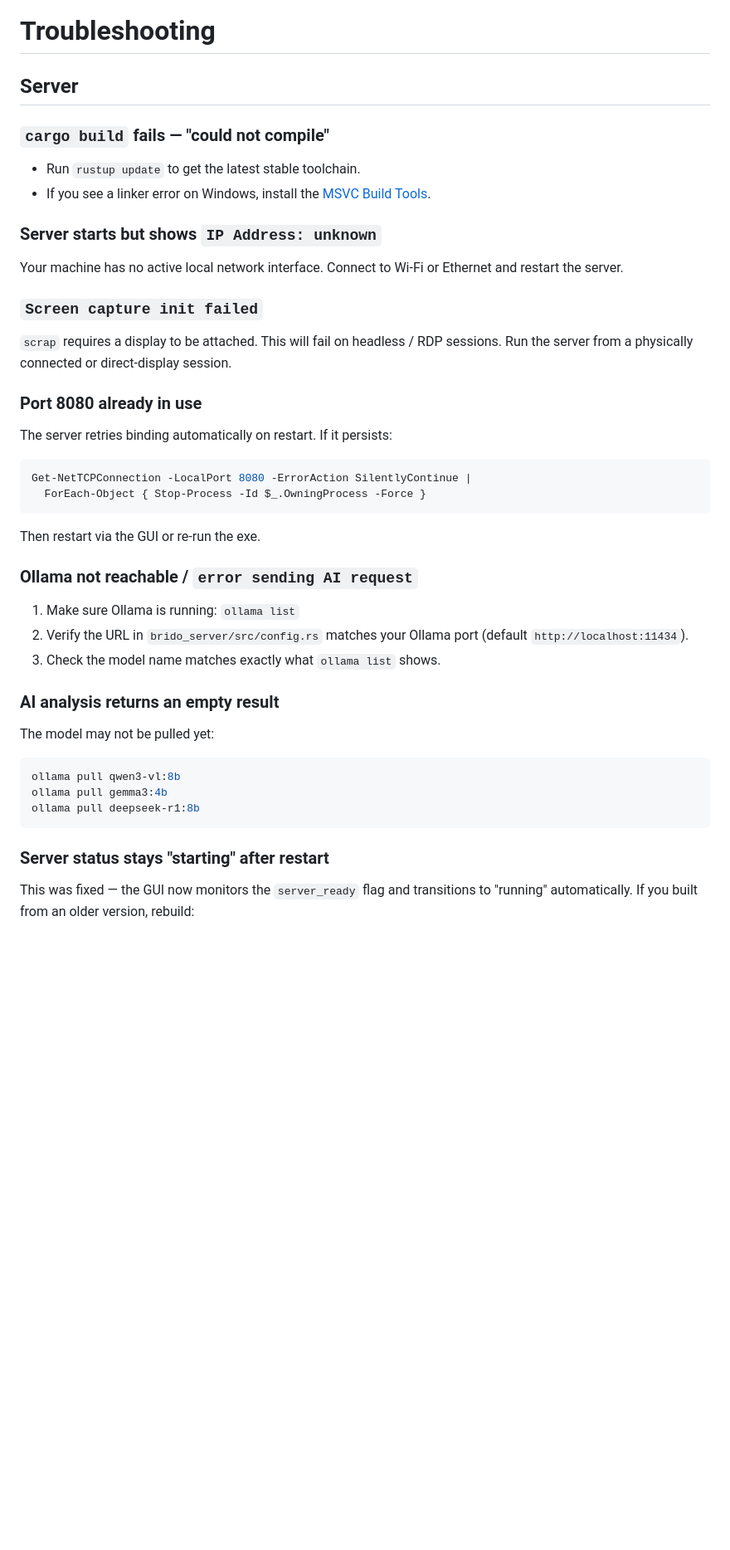
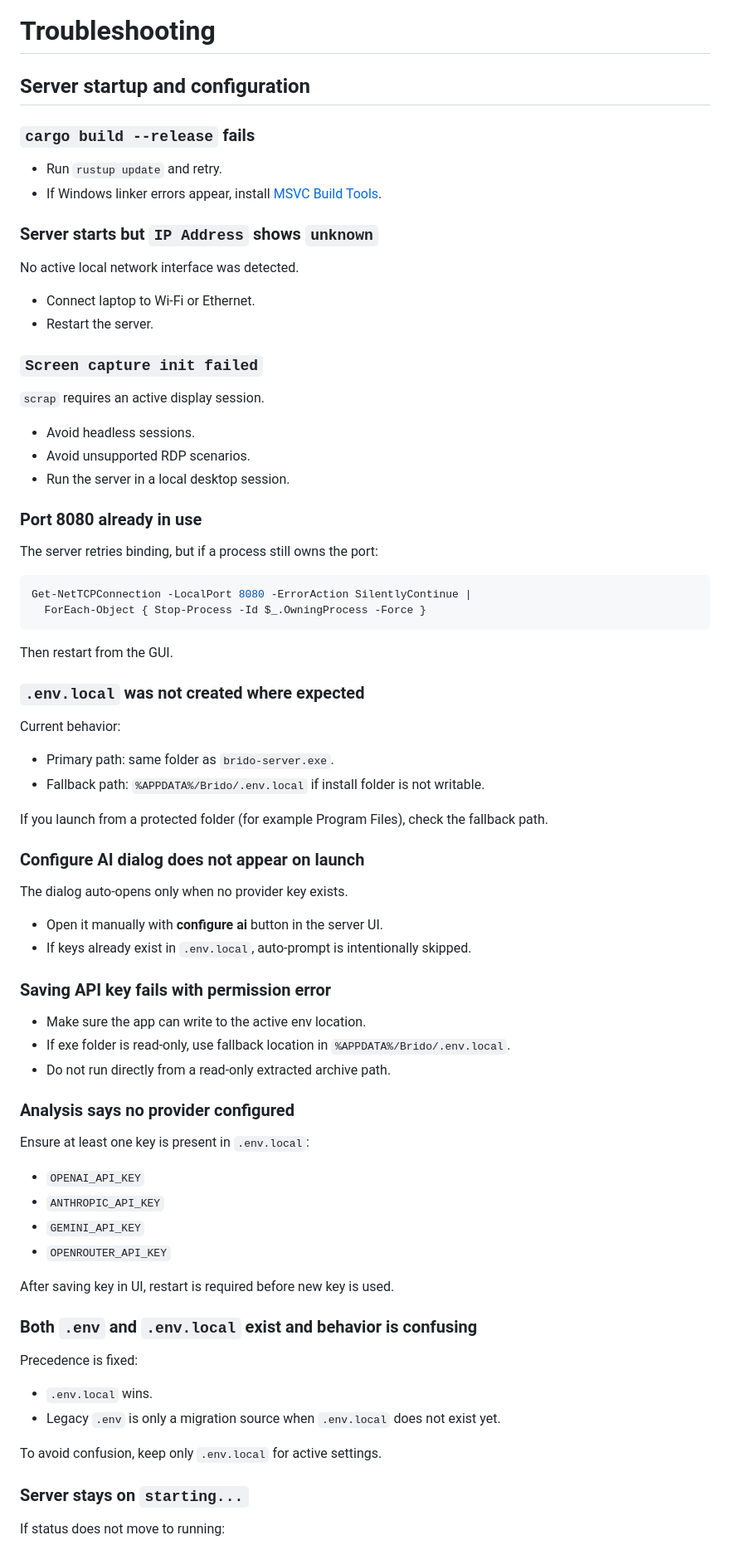
Before and after one commit to vinayakawac/brido, a Markdown page: TROUBLESHOOTING.md, the part around one of its changes. Shown at 83% size. Drawn GitHub-style; blank space fills up the shorter version.

````diff
--- a/TROUBLESHOOTING.md
+++ b/TROUBLESHOOTING.md
@@ -1,47 +1,81 @@
 # Troubleshooting
 
-## Server
+## Server startup and configuration
 
-### `cargo build` fails — "could not compile"
+### `cargo build --release` fails
 
-- Run `rustup update` to get the latest stable toolchain.
-- If you see a linker error on Windows, install the [MSVC Build Tools](https://visualstudio.microsoft.com/visual-cpp-build-tools/).
+- Run `rustup update` and retry.
+- If Windows linker errors appear, install [MSVC Build Tools](https://visualstudio.microsoft.com/visual-cpp-build-tools/).
 
-### Server starts but shows `IP Address: unknown`
+### Server starts but `IP Address` shows `unknown`
 
-Your machine has no active local network interface. Connect to Wi-Fi or Ethernet and restart the server.
+No active local network interface was detected.
+
+- Connect laptop to Wi-Fi or Ethernet.
+- Restart the server.
 
 ### `Screen capture init failed`
 
-`scrap` requires a display to be attached. This will fail on headless / RDP sessions. Run the server from a physically connected or direct-display session.
+`scrap` requires an active display session.
+
+- Avoid headless sessions.
+- Avoid unsupported RDP scenarios.
+- Run the server in a local desktop session.
 
 ### Port 8080 already in use
 
-The server retries binding automatically on restart. If it persists:
+The server retries binding, but if a process still owns the port:
 
 ```powershell
 Get-NetTCPConnection -LocalPort 8080 -ErrorAction SilentlyContinue |
   ForEach-Object { Stop-Process -Id $_.OwningProcess -Force }
 ```
 
-Then restart via the GUI or re-run the exe.
+Then restart from the GUI.
 
-### Ollama not reachable / `error sending AI request`
+### `.env.local` was not created where expected
 
-1. Make sure Ollama is running: `ollama list`
-2. Verify the URL in `brido_server/src/config.rs` matches your Ollama port (default `http://localhost:11434`).
-3. Check the model name matches exactly what `ollama list` shows.
+Current behavior:
 
-### AI analysis returns an empty result
+- Primary path: same folder as `brido-server.exe`.
+- Fallback path: `%APPDATA%/Brido/.env.local` if install folder is not writable.
 
-The model may not be pulled yet:
+If you launch from a protected folder (for example Program Files), check the fallback path.
 
-```bash
-ollama pull qwen3-vl:8b
-ollama pull gemma3:4b
-ollama pull deepseek-r1:8b
-```
+### Configure AI dialog does not appear on launch
 
-### Server status stays "starting" after restart
+The dialog auto-opens only when no provider key exists.
 
-This was fixed — the GUI now monitors the `server_ready` flag and transitions to "running" automatically. If you built from an older version, rebuild:
+- Open it manually with **configure ai** button in the server UI.
+- If keys already exist in `.env.local`, auto-prompt is intentionally skipped.
+
+### Saving API key fails with permission error
+
+- Make sure the app can write to the active env location.
+- If exe folder is read-only, use fallback location in `%APPDATA%/Brido/.env.local`.
+- Do not run directly from a read-only extracted archive path.
+
+### Analysis says no provider configured
+
+Ensure at least one key is present in `.env.local`:
+
+- `OPENAI_API_KEY`
+- `ANTHROPIC_API_KEY`
+- `GEMINI_API_KEY`
+- `OPENROUTER_API_KEY`
+
+After saving key in UI, restart is required before new key is used.
+
+### Both `.env` and `.env.local` exist and behavior is confusing
+
+Precedence is fixed:
+
+- `.env.local` wins.
+- Legacy `.env` is only a migration source when `.env.local` does not exist yet.
+
+To avoid confusion, keep only `.env.local` for active settings.
+
+### Server stays on `starting...`
+
+If status does not move to running:
+
````
Also changed, not shown: other parts of TROUBLESHOOTING.md (+88 -47 lines).
